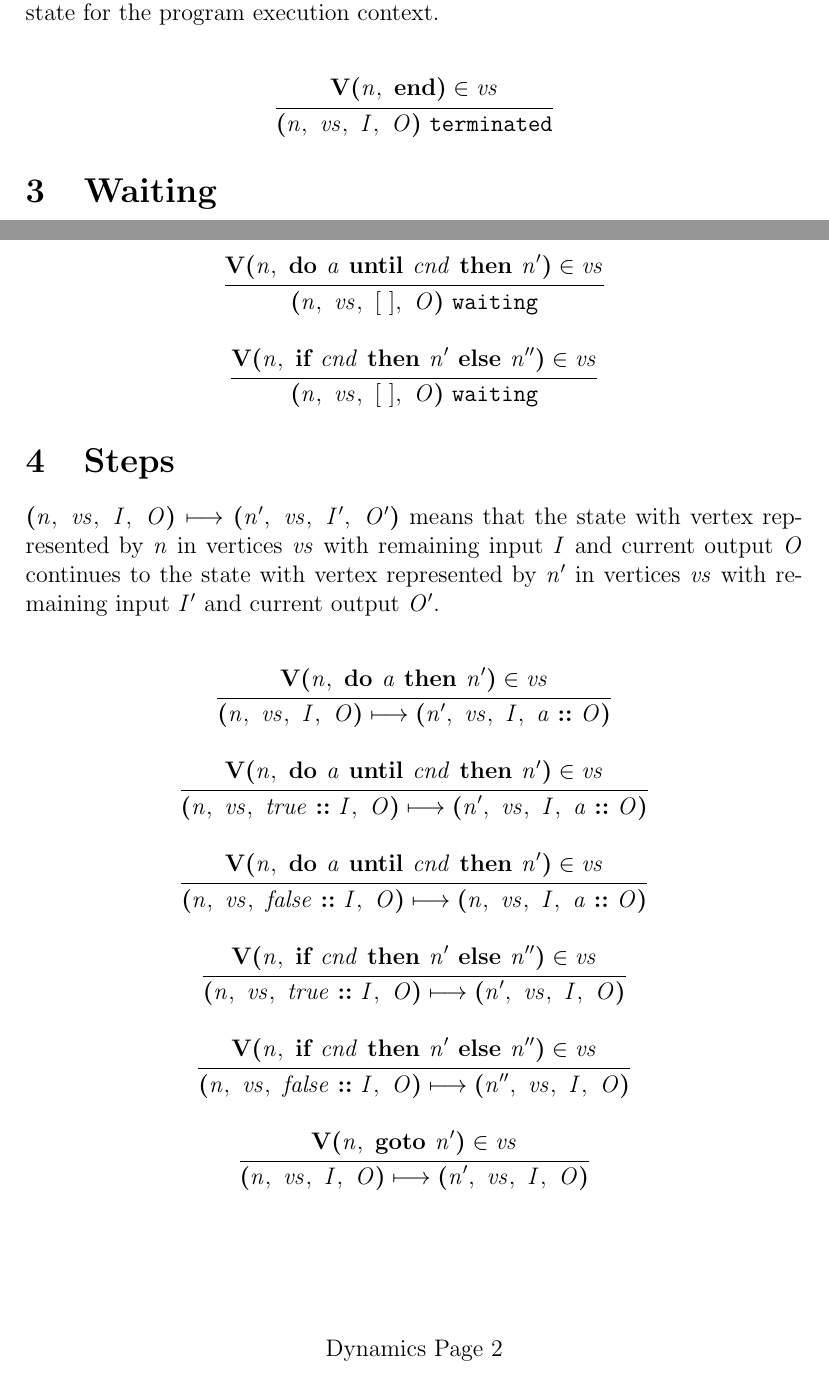
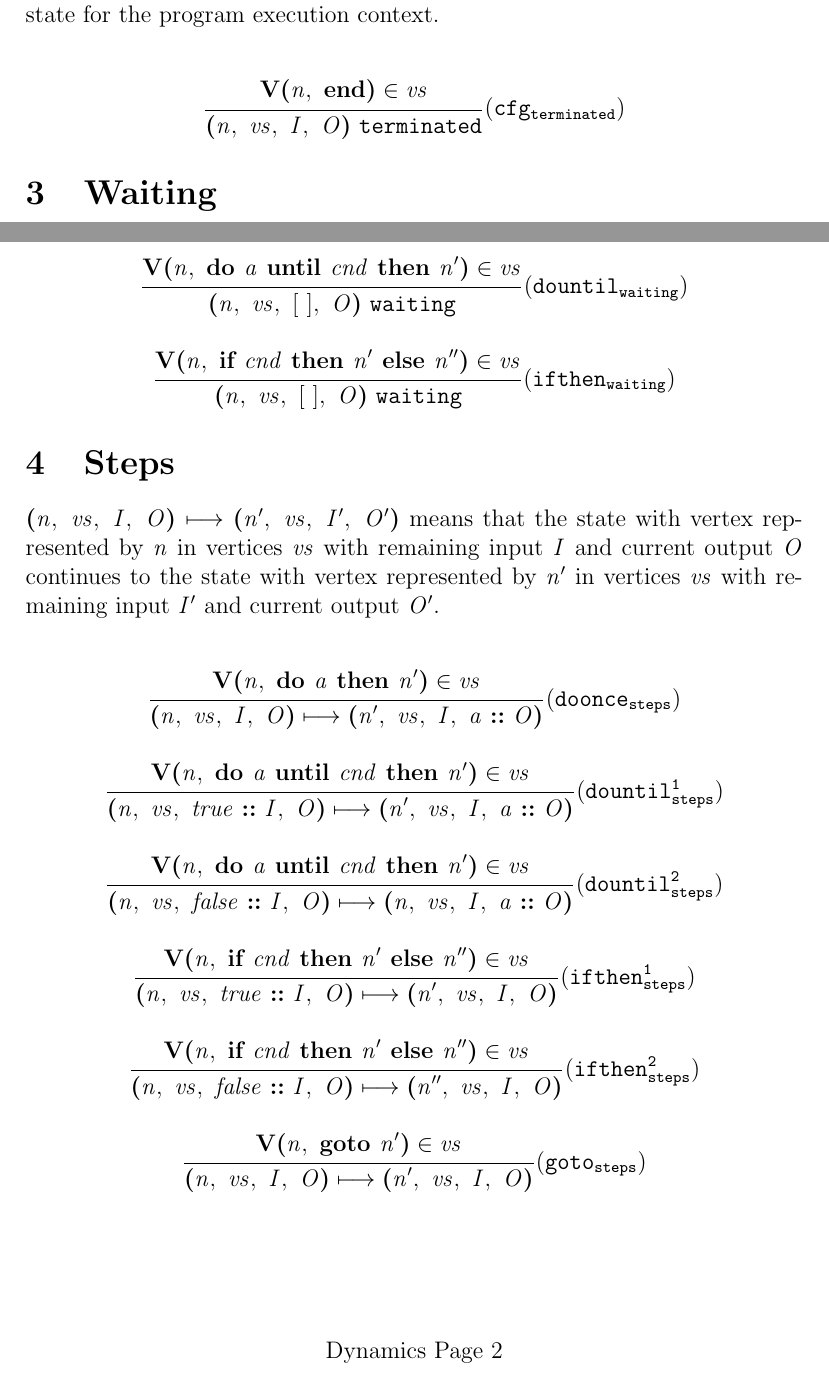
Before and after one commit to heanylab/instructiongraphs, a LaTeX document (dynamics.tex): two parts of pages 1 and 2 of 2, joined at a grey line, cut so that both start at the same text. Compiled offline with pdfLaTeX.

Commit message:
add names to statics and dynamics rules

```diff
--- a/dynamics.tex
+++ b/dynamics.tex
@@ -50,7 +50,7 @@ state for the program execution context.
     \ver{\nterm{n}}{\progend} \in \nterm{vs}
   }{
     \terminated{\cfg{\nterm{n}}{\nterm{vs}}{\nterm{I}}{\nterm{O}}}
-  }
+  } \mathtt{(cfg_{terminated})}
 \end{mathpar}
 
 \section{Waiting}
@@ -65,13 +65,13 @@ requires more input to continue.
     \ver{\nterm{n}}{\dountil{\nterm{a}}{\nterm{cnd}}{\nterm{n'}}} \in \nterm{vs}
   }{
     \waiting{\cfg{\nterm{n}}{\nterm{vs}}{\nterm{[\ ]}}{\nterm{O}}}
-  }
+  } \mathtt{(dountil_{waiting})}
 
   \inferrule{
     \ver{\nterm{n}}{\ifelse{\nterm{cnd}}{\nterm{n'}}{\nterm{n''}}} \in \nterm{vs}
   }{
     \waiting{\cfg{\nterm{n}}{\nterm{vs}}{\nterm{[\ ]}}{\nterm{O}}}
-  }
+  } \mathtt{(ifthen_{waiting})}
 \end{mathpar}
 
 \section{Steps}
@@ -94,7 +94,7 @@ $\nterm{vs}$ with remaining input $\nterm{I'}$ and current output $\nterm{O'}$.
     }{
       \cfg{\nterm{n'}}{\nterm{vs}}{\nterm{I}}{\cons{\nterm{a}}{\nterm{O}}}
     }
-  }
+  } \mathtt{(doonce_{steps})}
 
   \inferrule{
     \ver{\nterm{n}}{\dountil{\nterm{a}}{\nterm{cnd}}{\nterm{n'}}} \in \nterm{vs}
@@ -104,7 +104,7 @@ $\nterm{vs}$ with remaining input $\nterm{I'}$ and current output $\nterm{O'}$.
     }{
       \cfg{\nterm{n'}}{\nterm{vs}}{\nterm{I}}{\cons{\nterm{a}}{\nterm{O}}}
     }
-  }
+  } \mathtt{(dountil^1_{steps})}
 
   \inferrule{
     \ver{\nterm{n}}{\dountil{\nterm{a}}{\nterm{cnd}}{\nterm{n'}}} \in \nterm{vs}
@@ -114,7 +114,7 @@ $\nterm{vs}$ with remaining input $\nterm{I'}$ and current output $\nterm{O'}$.
     }{
       \cfg{\nterm{n}}{\nterm{vs}}{\nterm{I}}{\cons{\nterm{a}}{\nterm{O}}}
     }
-  }
+  } \mathtt{(dountil^2_{steps})}
 
   \inferrule{
     \ver{\nterm{n}}{\ifelse{\nterm{cnd}}{\nterm{n'}}{\nterm{n''}}} \in \nterm{vs}
@@ -124,7 +124,7 @@ $\nterm{vs}$ with remaining input $\nterm{I'}$ and current output $\nterm{O'}$.
     }{
       \cfg{\nterm{n'}}{\nterm{vs}}{\nterm{I}}{\nterm{O}}
     }
-  }
+  } \mathtt{(ifthen^1_{steps})}
 
   \inferrule{
     \ver{\nterm{n}}{\ifelse{\nterm{cnd}}{\nterm{n'}}{\nterm{n''}}} \in \nterm{vs}
@@ -134,7 +134,7 @@ $\nterm{vs}$ with remaining input $\nterm{I'}$ and current output $\nterm{O'}$.
     }{
       \cfg{\nterm{n''}}{\nterm{vs}}{\nterm{I}}{\nterm{O}}
     }
-  }
+  } \mathtt{(ifthen^2_{steps})}
 
   \inferrule{
     \ver{\nterm{n}}{\goto{\nterm{n'}}} \in \nterm{vs}
@@ -144,7 +144,7 @@ $\nterm{vs}$ with remaining input $\nterm{I'}$ and current output $\nterm{O'}$.
     }{
       \cfg{\nterm{n'}}{\nterm{vs}}{\nterm{I}}{\nterm{O}}
     }
-  }
+  } \mathtt{(goto_{steps})}
 \end{mathpar}
 
 \end{document}
```
Also changed, not shown: statics.tex (+9 -9 lines), dynamics.pdf, statics.pdf.
